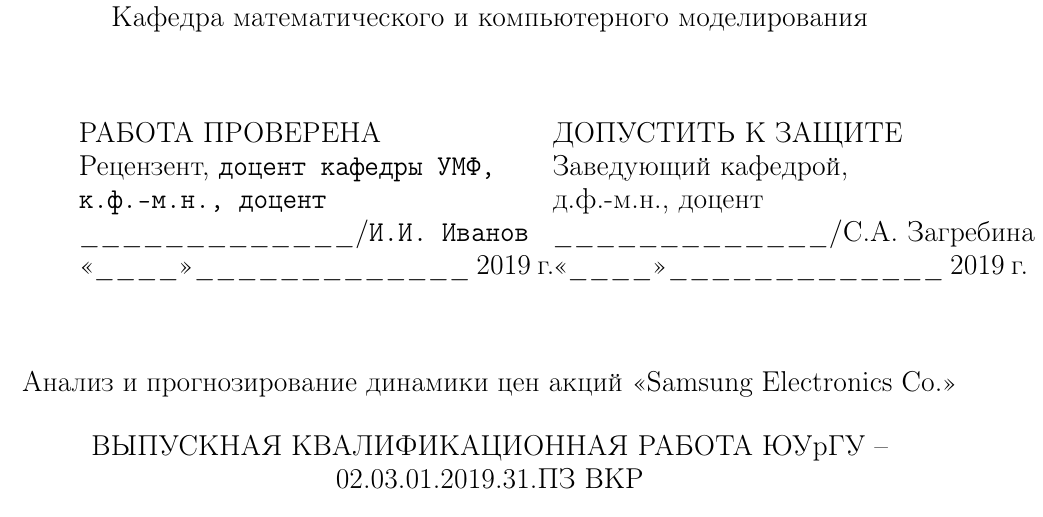
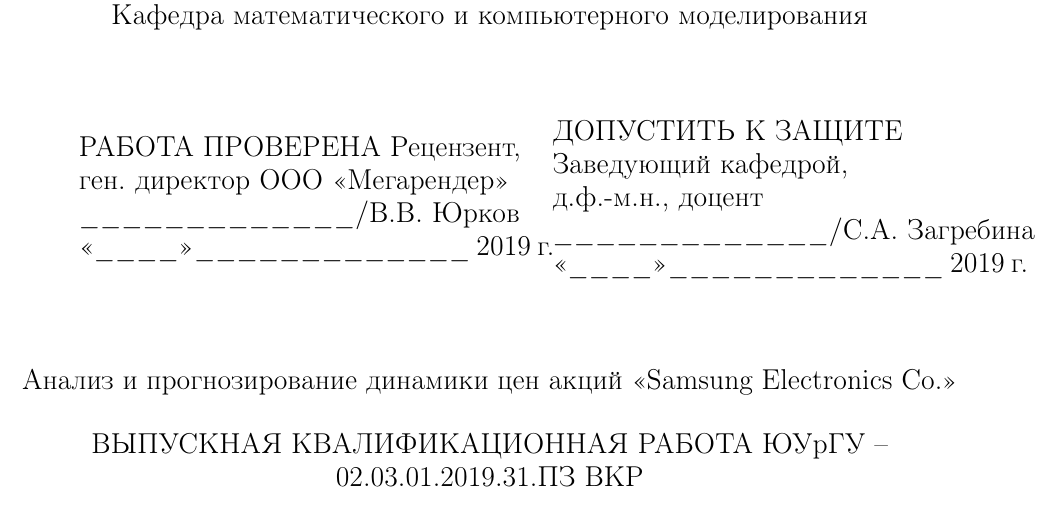
Before and after one commit to Leoprolder/diploma, a LaTeX thesis (tex/diploma.tex, which reads tex/title.tex): part of page 1 of 67, cut so that both start at the same text. Compiled offline with pdfLaTeX; the source files are stored in an older character set and shown here as Unicode.

Commit message:
Change docs

```diff
--- a/tex/title.tex
+++ b/tex/title.tex
@@ -6,7 +6,7 @@
 \begin{minipage}{0.5\textwidth}
   \begin{flushleft}
 	\singleint{РАБОТА ПРОВЕРЕНА
-\forsignature{Рецензент, \verb"доцент кафедры УМФ,"}{\verb"к.ф.-м.н., доцент"}{\verb"И.И. Иванов "}}
+\forsignature{Рецензент,}{ген. директор ООО «Мегарендер»}{В.В. Юрков}}
   \end{flushleft}
 \end{minipage}
 \begin{minipage}{0.5\textwidth}
```
Also changed, not shown: tex/diploma.pdf, 6 other files.
